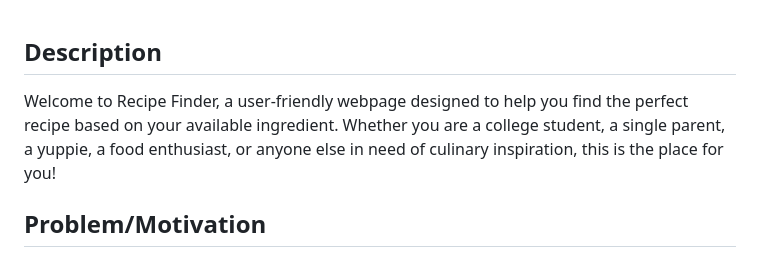
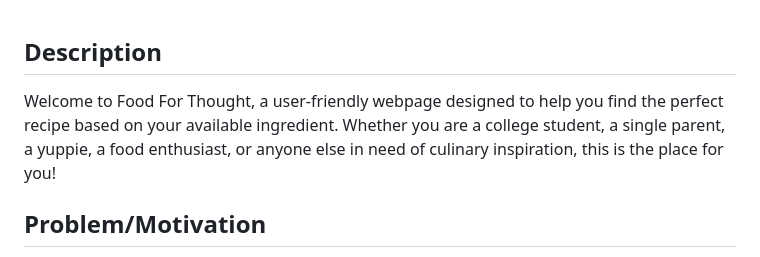
Before and after one commit to DanielG808/food-for-thought, a Markdown page: Readme.md, the part around the change printed below. Drawn GitHub-style.

Commit message:
corrected name on description

```diff
--- a/Readme.md
+++ b/Readme.md
@@ -1,6 +1,6 @@
 ## Description
 
-Welcome to Recipe Finder, a user-friendly webpage designed to help you find the perfect recipe based on your available ingredient. Whether you are a college student, a single parent, a yuppie, a food enthusiast, or anyone else in need of culinary inspiration, this is the place for you!
+Welcome to Food For Thought, a user-friendly webpage designed to help you find the perfect recipe based on your available ingredient. Whether you are a college student, a single parent, a yuppie, a food enthusiast, or anyone else in need of culinary inspiration, this is the place for you!
 
 ## Problem/Motivation
 
```
Also changed, not shown: other parts of Readme.md (+4 -0 lines).
